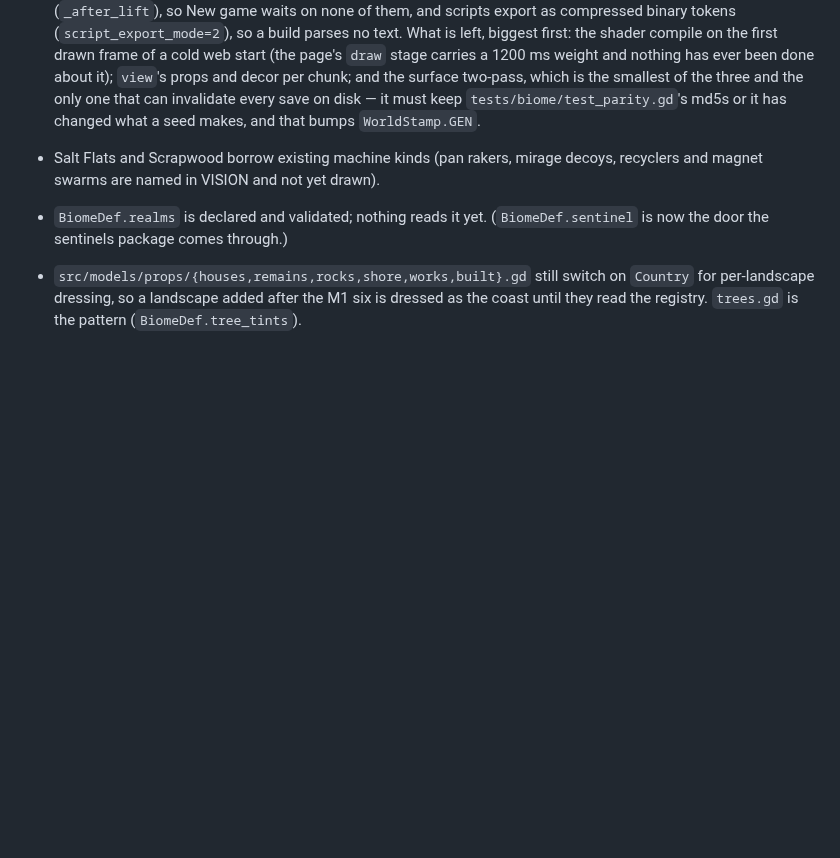
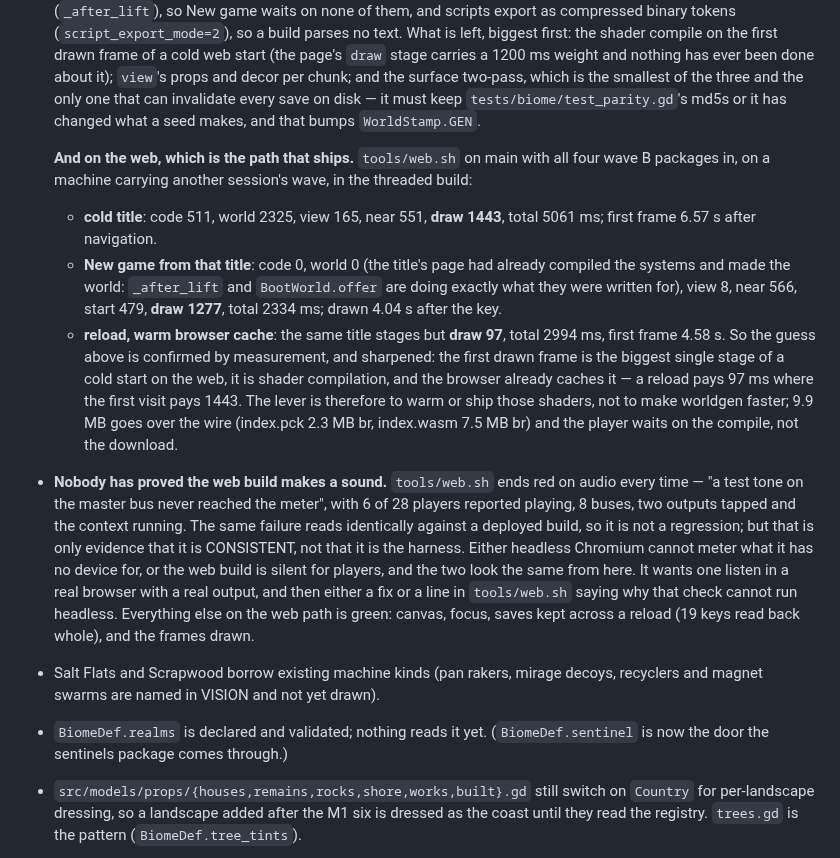
Before and after one commit to Xaxis/unspent-ortho, a Markdown page: docs/ROADMAP.md, the part around the change. Drawn GitHub-style; blank space fills up the shorter version.

Commit message:
Measure the start where it ships, and stop calling the audio proof settled
The start budget was guessed at from source runs. In the browser, with all four
wave B packages in, the first drawn frame is the biggest single stage of a cold
visit and it is shader compilation: 1443 ms cold against 97 ms on a reload, which
the browser caches for free. So the lever is to warm or ship those shaders, not
to make worldgen faster, and the title page pre-warm is doing its job — a new
game compiles nothing and grows nothing.

The audio check fails on every web run and has been waved through as a headless
artifact, including by me. Consistent is not the same as harmless: a silent build
and a blind meter look identical from here, and the owner plays the deployed one.
It wants one listen in a real browser and then a fix or a line saying why the
check cannot run headless.

```diff
--- a/docs/ROADMAP.md
+++ b/docs/ROADMAP.md
@@ -350,6 +350,35 @@ wave A left that A2 did not take on.
   surface two-pass, which is the smallest of the three and the only one that can
   invalidate every save on disk — it must keep `tests/biome/test_parity.gd`'s
   md5s or it has changed what a seed makes, and that bumps `WorldStamp.GEN`.
+
+  **And on the web, which is the path that ships.** `tools/web.sh` on main with
+  all four wave B packages in, on a machine carrying another session's wave, in
+  the threaded build:
+    - **cold title**: code 511, world 2325, view 165, near 551, **draw 1443**,
+      total 5061 ms; first frame 6.57 s after navigation.
+    - **New game from that title**: code 0, world 0 (the title's page had already
+      compiled the systems and made the world: `_after_lift` and `BootWorld.offer`
+      are doing exactly what they were written for), view 8, near 566, start 479,
+      **draw 1277**, total 2334 ms; drawn 4.04 s after the key.
+    - **reload, warm browser cache**: the same title stages but **draw 97**, total
+      2994 ms, first frame 4.58 s.
+  So the guess above is confirmed by measurement, and sharpened: the first drawn
+  frame is the biggest single stage of a cold start on the web, it is shader
+  compilation, and the browser already caches it — a reload pays 97 ms where the
+  first visit pays 1443. The lever is therefore to warm or ship those shaders, not
+  to make worldgen faster; 9.9 MB goes over the wire (index.pck 2.3 MB br,
+  index.wasm 7.5 MB br) and the player waits on the compile, not the download.
+- **Nobody has proved the web build makes a sound.** `tools/web.sh` ends red on
+  audio every time — "a test tone on the master bus never reached the meter",
+  with 6 of 28 players reported playing, 8 buses, two outputs tapped and the
+  context running. The same failure reads identically against a deployed build,
+  so it is not a regression; but that is only evidence that it is CONSISTENT, not
+  that it is the harness. Either headless Chromium cannot meter what it has no
+  device for, or the web build is silent for players, and the two look the same
+  from here. It wants one listen in a real browser with a real output, and then
+  either a fix or a line in `tools/web.sh` saying why that check cannot run
+  headless. Everything else on the web path is green: canvas, focus, saves kept
+  across a reload (19 keys read back whole), and the frames drawn.
 - Salt Flats and Scrapwood borrow existing machine kinds (pan rakers, mirage
   decoys, recyclers and magnet swarms are named in VISION and not yet drawn).
 - `BiomeDef.realms` is declared and validated; nothing reads it yet.
```
